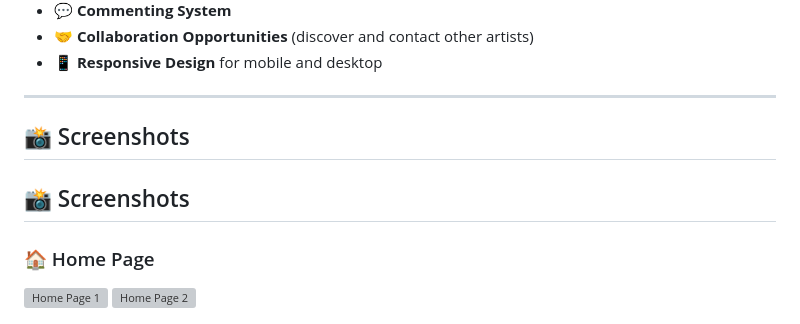
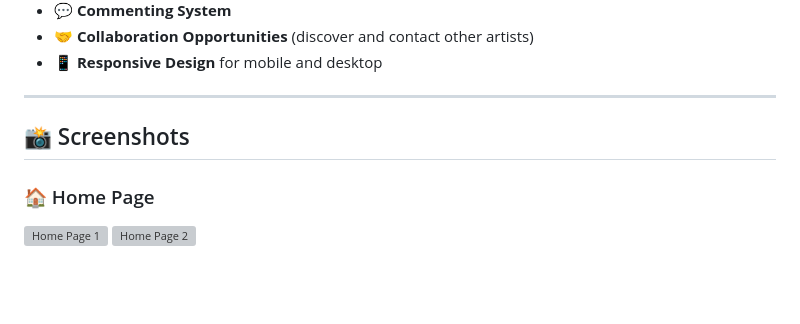
Before and after one commit to Wakhi-Ken/MUS-HUB, a Markdown page: README.md, the part around the change. Rendered like a GitHub page; blank space fills up the shorter version; grey boxes are pictures that could not be loaded.

```diff
--- a/README.md
+++ b/README.md
@@ -48,8 +48,6 @@ While Eswatini highly values its arts and culture, it lacks infrastructure and d
 
 ## 📸 Screenshots
 
-## 📸 Screenshots
-
 ### 🏠 Home Page
 ![Home Page 1](https://github.com/user-attachments/assets/573286b0-ff1e-417e-8df5-2200c9aac760)
 ![Home Page 2](https://github.com/user-attachments/assets/12cc0f57-e05c-466b-8ba2-851367893e42)
```
